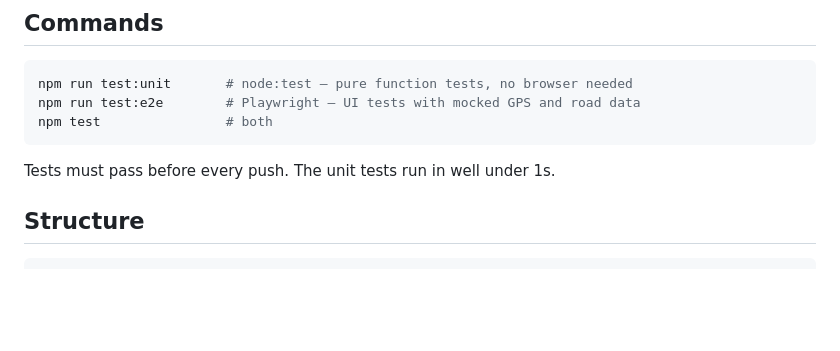
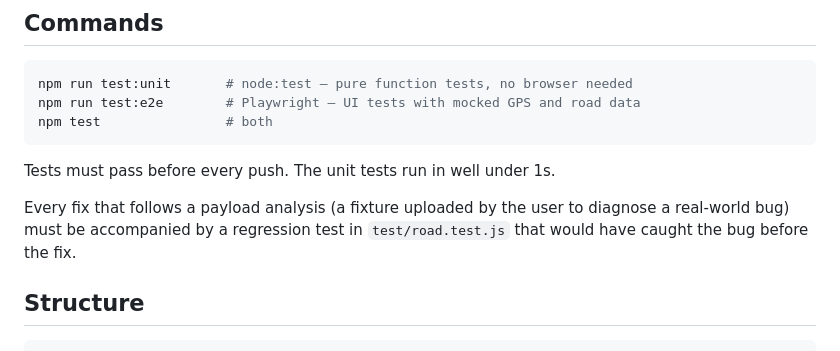
Before and after one commit to krosk/road-limit, a Markdown page: CLAUDE.md, the part around the change. Drawn GitHub-style; blank space fills up the shorter version.

Commit message:
docs: require regression test for every payload-driven fix
https://claude.ai/code/session_01UWxbnGjrP8B1B7MhcYWKoT

````diff
--- a/CLAUDE.md
+++ b/CLAUDE.md
@@ -23,6 +23,10 @@ npm test                # both
 ```
 
 Tests must pass before every push. The unit tests run in well under 1s.
+
+Every fix that follows a payload analysis (a fixture uploaded by the user
+to diagnose a real-world bug) must be accompanied by a regression test in
+`test/road.test.js` that would have caught the bug before the fix.
 
 ## Structure
 
````
